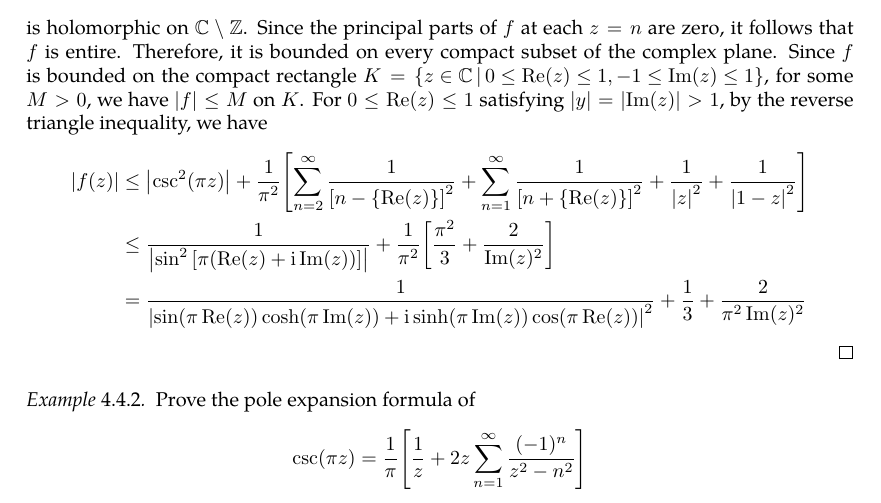
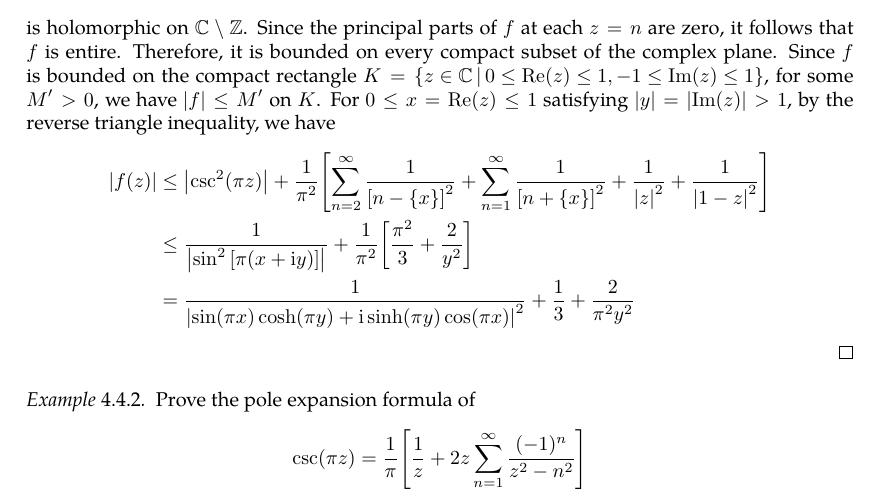
Before and after one commit to slipperking/complex-analysis-latex, a LaTeX document (main.tex): part of page 98 of 124, cut so that both start at the same text. Compiled offline with pdfLaTeX.

Commit message:
overleaf_to_git (Thu Jul 24 20:10:37 2025 -0700): update main.tex from r18316 to r18319

```diff
--- a/main.tex
+++ b/main.tex
@@ -2459,7 +2459,7 @@ As it turns out, an entire function can in fact be constructed for infinitely ma
     \begin{align*}
-        \abs{f(z)}&\leq\abs{\csc[2](\pi z)}+\frac{1}{\pi^2}\qty[\sum_{n=2}^\infty\frac{1}{\qty[n-\qty{\Re(z)}]^2}+\sum_{n=1}^\infty\frac{1}{\qty[n+\qty{\Re(z)}]^2}+\frac{1}{\abs{z}^2}+\frac{1}{\abs{1-z}^2}]\\
-        &\leq \frac{1}{\abs{\sin^2\qty[\pi(\Re(z)+\ii\Im(z))]}}+\frac{1}{\pi^2}\qty[\frac{\pi^2}{3}+\frac{2}{\Im(z)^2}]\\
-        &=\frac{1}{\abs{\sin(\pi\Re(z))\cosh(\pi\Im(z))+\ii\sinh(\pi\Im(z))\cos(\pi\Re(z))}^2}+\frac{1}{3}+\frac{2}{\pi^2\Im(z)^2}
+        \abs{f(z)}&\leq\abs{\csc[2](\pi z)}+\frac{1}{\pi^2}\qty[\sum_{n=2}^\infty\frac{1}{\qty[n-\qty{x}]^2}+\sum_{n=1}^\infty\frac{1}{\qty[n+\qty{x}]^2}+\frac{1}{\abs{z}^2}+\frac{1}{\abs{1-z}^2}]\\
+        &\leq \frac{1}{\abs{\sin^2\qty[\pi(x+\ii y)]}}+\frac{1}{\pi^2}\qty[\frac{\pi^2}{3}+\frac{2}{y^2}]\\
+        &=\frac{1}{\abs{\sin(\pi x)\cosh(\pi y)+\ii\sinh(\pi y)\cos(\pi x)}^2}+\frac{1}{3}+\frac{2}{\pi^2 y^2}
     \end{align*}
 \end{proof}
 \begin{example}\label{ex:cscpoleexpansion}
```
Also changed, not shown: main.tex (2 more changed lines).
